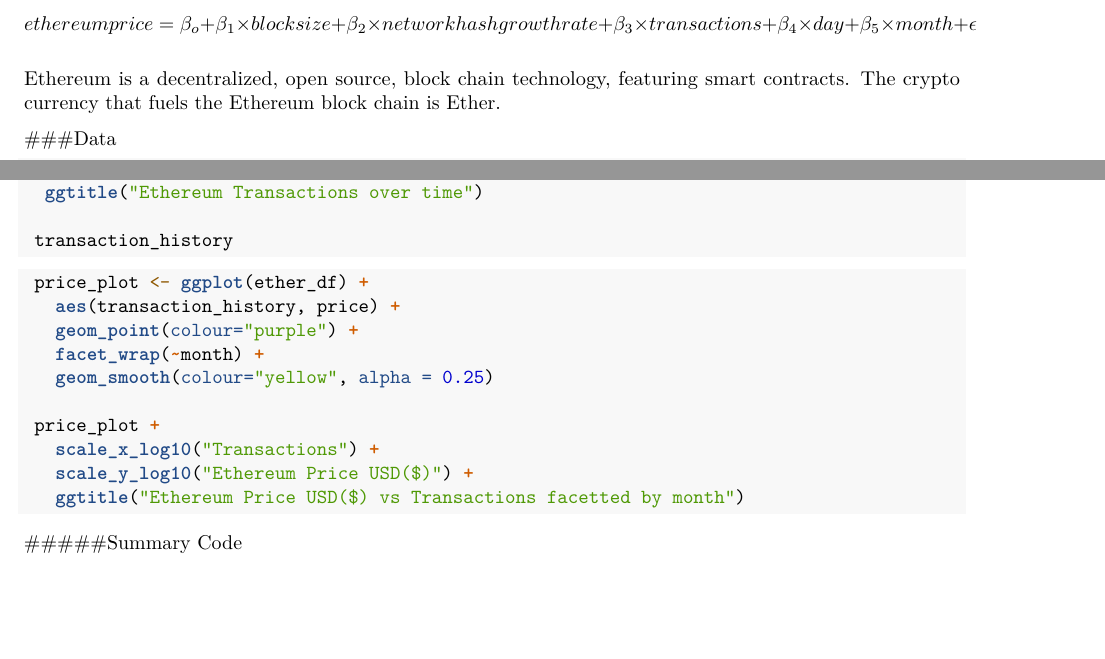
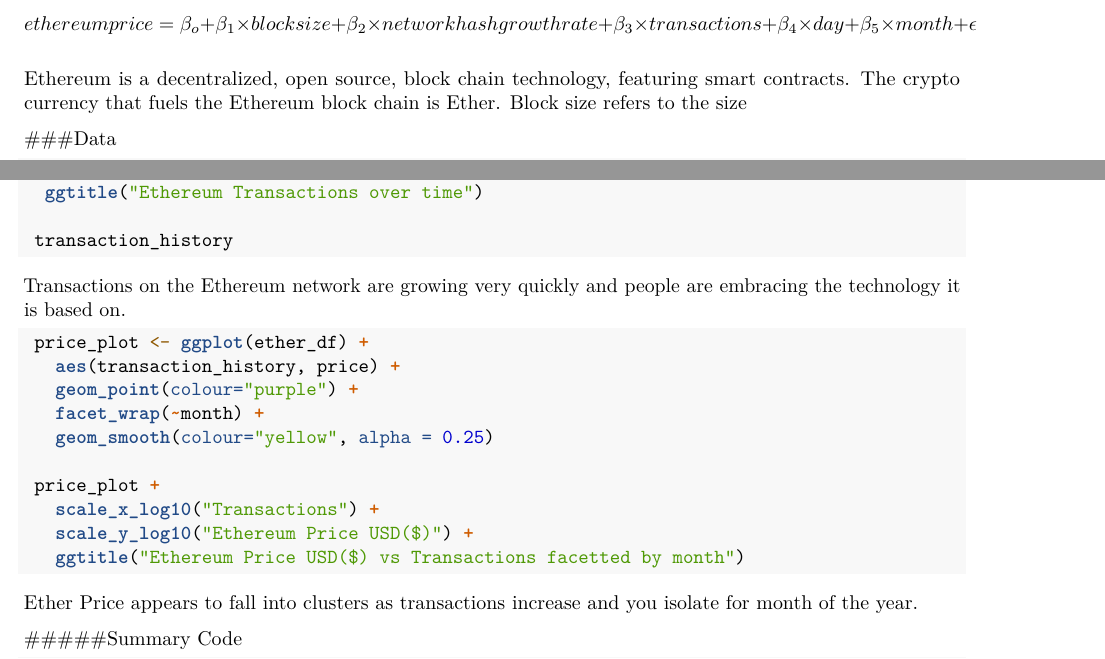
Before and after one commit to abernauer/ECON_APPLIED_ML, an R Markdown document (Bernauer_Andrew_report2.Rmd): two parts of pages 1 and 3 of 6, joined at a grey line, cut so that both start at the same text, the shorter picture padded with empty space. Rendered offline with R 4.5, knitr and Pandoc, then LaTeX, with nearby package versions; the code is not run, so its results and figures are left out.

Commit message:
Saved my report. Addressed several comments on the intialt report.

````diff
--- a/Bernauer_Andrew_report2.Rmd
+++ b/Bernauer_Andrew_report2.Rmd
@@ -20,7 +20,7 @@ For the semester long project I will be attempting to predict the known response
 
 $$ethereum price = \beta_{o} + \beta_{1} \times blocksize + \beta_{2} \times networkhashgrowthrate + \beta_{3}  \times transactions + \beta_{4} \times day + \beta_{5} \times month + \epsilon $$
 
-Ethereum is a decentralized, open source, block chain technology, featuring smart contracts. The crypto currency that fuels the Ethereum block chain is Ether.
+Ethereum is a decentralized, open source, block chain technology, featuring smart contracts. The crypto currency that fuels the Ethereum block chain is Ether. Block size refers to the size
 
 
 
@@ -142,7 +142,7 @@ Network hashrate growth blows up exponentially and seems to follow that trend ov
  transaction_history
 ```
 
-
+Transactions on the Ethereum network are growing very quickly and people are embracing the technology it is based on.
 
 
 
@@ -162,7 +162,7 @@ Network hashrate growth blows up exponentially and seems to follow that trend ov
 
 ```
 
-
+Ether Price appears to fall into clusters as transactions increase and you isolate for month of the year.
 
 
 
````
Also changed, not shown: Bernauer_Andrew_report2.Rmd (2 more changed lines).
